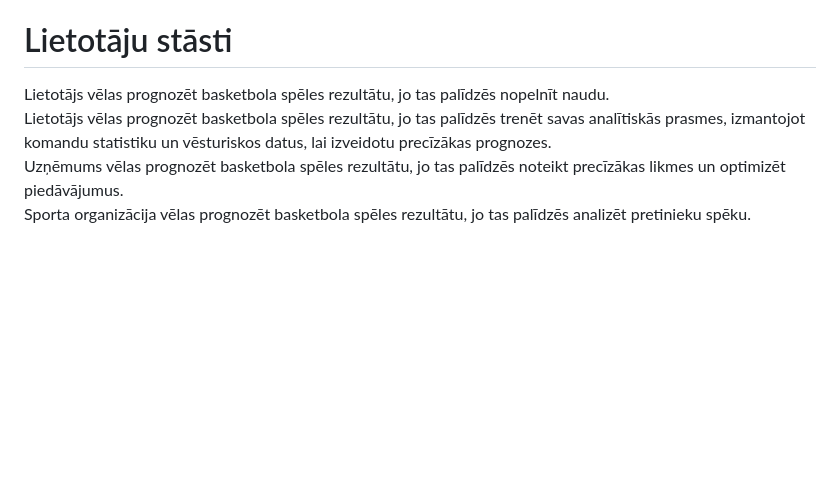
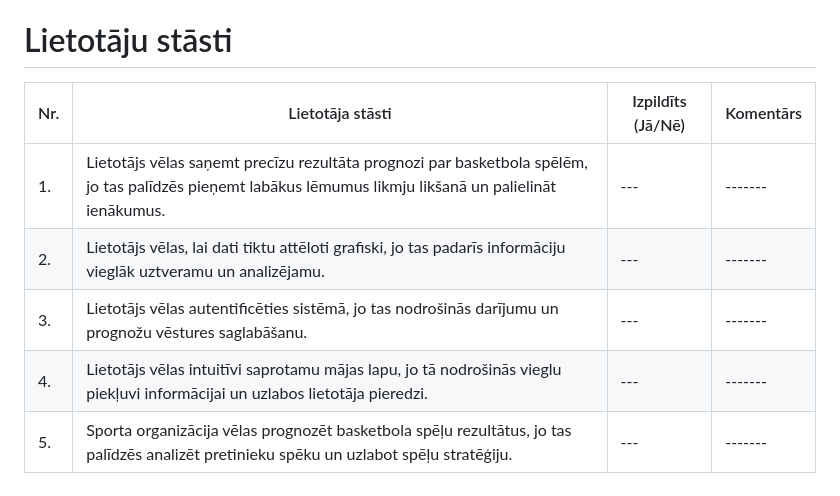
Before and after one commit to Lukass-Zube/ProLab, a Markdown page: Projektesanas_parskats.md, the part around the change. GitHub-like rendering; blank space fills up the shorter version.

Commit message:
Update Lietotāju stāsti

```diff
--- a/Projektesanas_parskats.md
+++ b/Projektesanas_parskats.md
@@ -37,7 +37,11 @@ OS: Ubuntu <br>
 Hosting: Azure App Service <br>
 
 # Lietotāju stāsti
-Lietotājs vēlas prognozēt basketbola spēles rezultātu, jo tas palīdzēs nopelnīt naudu. <br>
-Lietotājs vēlas prognozēt basketbola spēles rezultātu, jo tas palīdzēs trenēt savas analītiskās prasmes, izmantojot komandu statistiku un vēsturiskos datus, lai izveidotu precīzākas prognozes. <br>
-Uzņēmums vēlas prognozēt basketbola spēles rezultātu, jo tas palīdzēs noteikt precīzākas likmes un optimizēt piedāvājumus. <br>
-Sporta organizācija vēlas prognozēt basketbola spēles rezultātu, jo tas palīdzēs analizēt pretinieku spēku. <br>
+
+| Nr. | Lietotāja stāsti | Izpildīts (Jā/Nē)| Komentārs
+|--|-------|---|-------
+|1.|Lietotājs vēlas saņemt precīzu rezultāta prognozi par basketbola spēlēm, jo tas palīdzēs pieņemt labākus lēmumus likmju likšanā un palielināt ienākumus.|---|-------|
+2.|Lietotājs vēlas, lai dati tiktu attēloti grafiski, jo tas padarīs informāciju vieglāk uztveramu un analizējamu.|---|-------|
+3.|Lietotājs vēlas autentificēties sistēmā, jo tas nodrošinās darījumu un prognožu vēstures saglabāšanu.|---|-------|
+4.|Lietotājs vēlas intuitīvi saprotamu mājas lapu, jo tā nodrošinās vieglu piekļuvi informācijai un uzlabos lietotāja pieredzi.|---|-------|
+5.|Sporta organizācija vēlas prognozēt basketbola spēļu rezultātus, jo tas palīdzēs analizēt pretinieku spēku un uzlabot spēļu stratēģiju.|---|-------|
```
